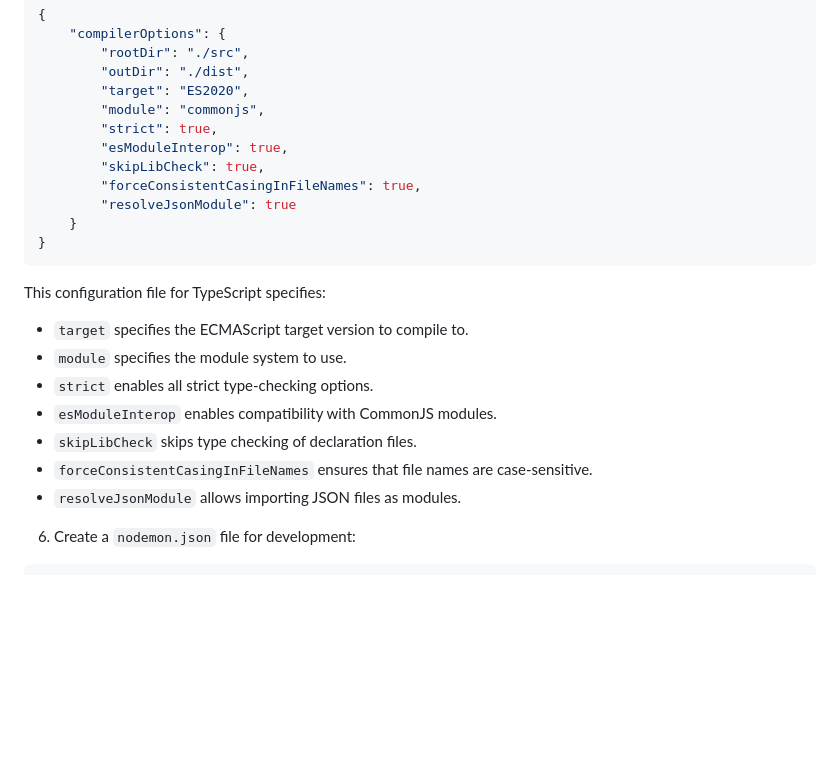
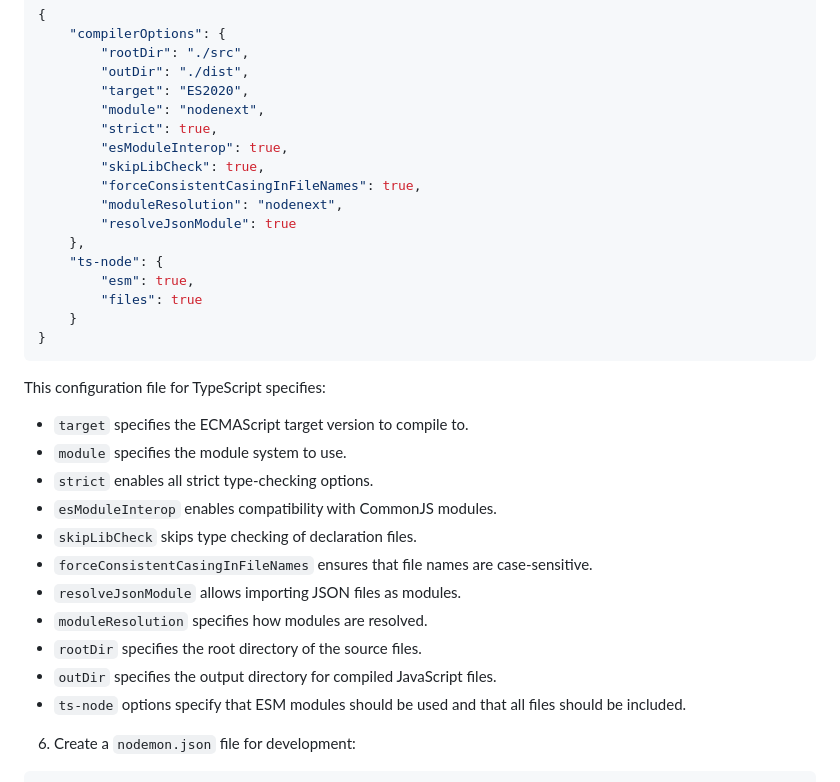
Before and after one commit to BugShooter/awd-nunjucks-blog, a Markdown page: README.md, the part around one of its changes. Rendered like a GitHub page; blank space fills up the shorter version.

````diff
--- a/README.md
+++ b/README.md
@@ -63,12 +63,17 @@ This command installs:
         "rootDir": "./src",
         "outDir": "./dist",
         "target": "ES2020",
-        "module": "commonjs",
+        "module": "nodenext",
         "strict": true,
         "esModuleInterop": true,
         "skipLibCheck": true,
         "forceConsistentCasingInFileNames": true,
+        "moduleResolution": "nodenext",
         "resolveJsonModule": true
+    },
+    "ts-node": {
+        "esm": true,
+        "files": true
     }
 }
 ```
@@ -82,6 +87,10 @@ This configuration file for TypeScript specifies:
 - `skipLibCheck` skips type checking of declaration files.
 - `forceConsistentCasingInFileNames` ensures that file names are case-sensitive.
 - `resolveJsonModule` allows importing JSON files as modules.
+- `moduleResolution` specifies how modules are resolved.
+- `rootDir` specifies the root directory of the source files.
+- `outDir` specifies the output directory for compiled JavaScript files.
+- `ts-node` options specify that ESM modules should be used and that all files should be included.
 
 6. Create a `nodemon.json` file for development:
 
````
Also changed, not shown: other parts of README.md (+45 -0 lines).
